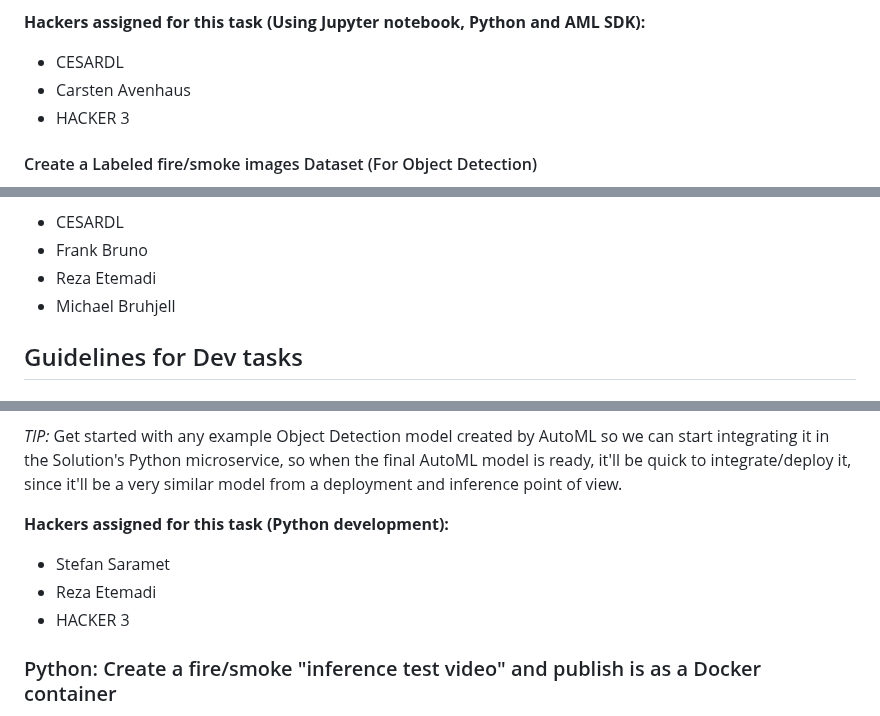
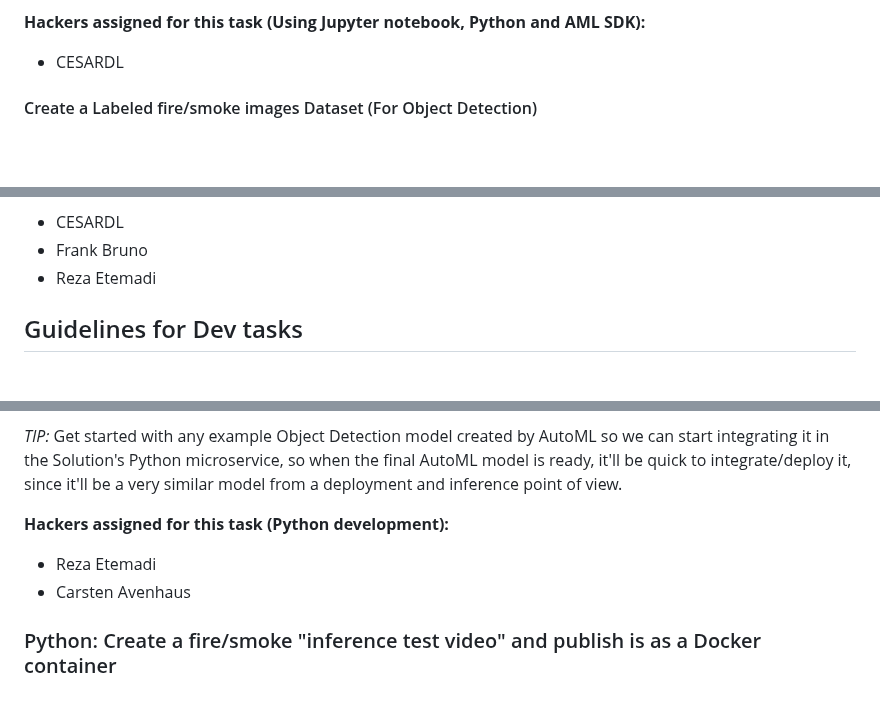
Before and after one commit to CESARDELATORRE/wildfire-app-solution-accelerator, a Markdown page: README.md, 3 parts joined by grey strips. GitHub-like rendering; blank space fills up the shorter version.

```diff
--- a/README.md
+++ b/README.md
@@ -85,8 +85,7 @@ https://fireecology.springeropen.com/articles/10.1186/s42408-022-00165-0
 
 **Hackers assigned for this task (Using Jupyter notebook, Python and AML SDK):**
 - CESARDL
-- Carsten Avenhaus
-- HACKER 3
+
 
 #### Create a Labeled fire/smoke images Dataset (For Object Detection)
 
@@ -103,7 +102,6 @@ If the found training data is in a different format (like, pascal VOC or COCO),
 - CESARDL
 - Frank Bruno
 - Reza Etemadi
-- Michael Bruhjell
 
 ## Guidelines for Dev tasks
 
@@ -125,9 +123,8 @@ Basically, a similar Python code will need to run within the Python code "ai_inf
 *TIP:* Get started with any example Object Detection model created by AutoML so we can start integrating it in the Solution's Python microservice, so when the final AutoML model is ready, it'll be quick to integrate/deploy it, since it'll be a very similar model from a deployment and inference point of view.
 
 **Hackers assigned for this task (Python development):**
-- Stefan Saramet
 - Reza Etemadi
-- HACKER 3
+- Carsten Avenhaus
 
 ### Python: Create a fire/smoke "inference test video" and publish is as a Docker container
 
```
